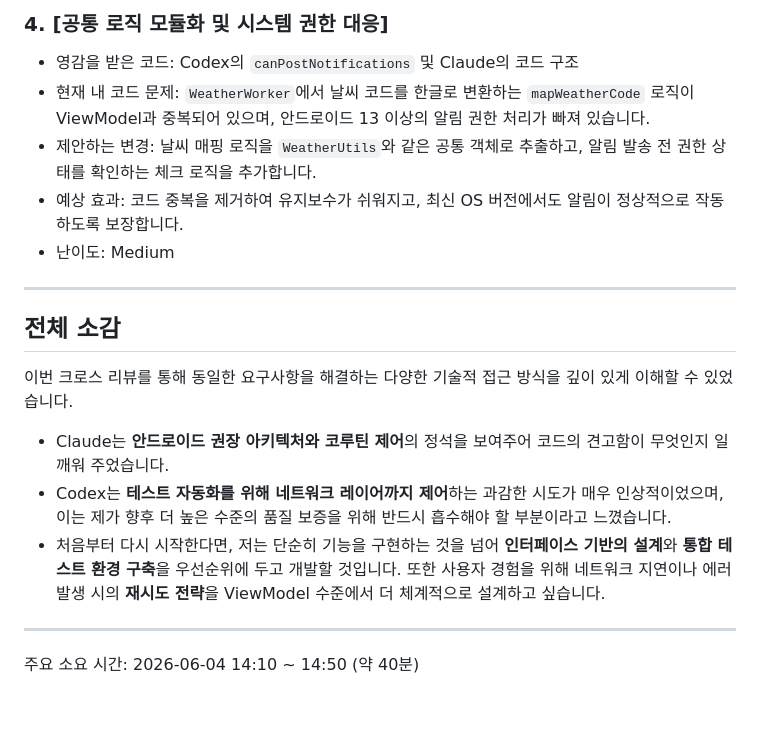
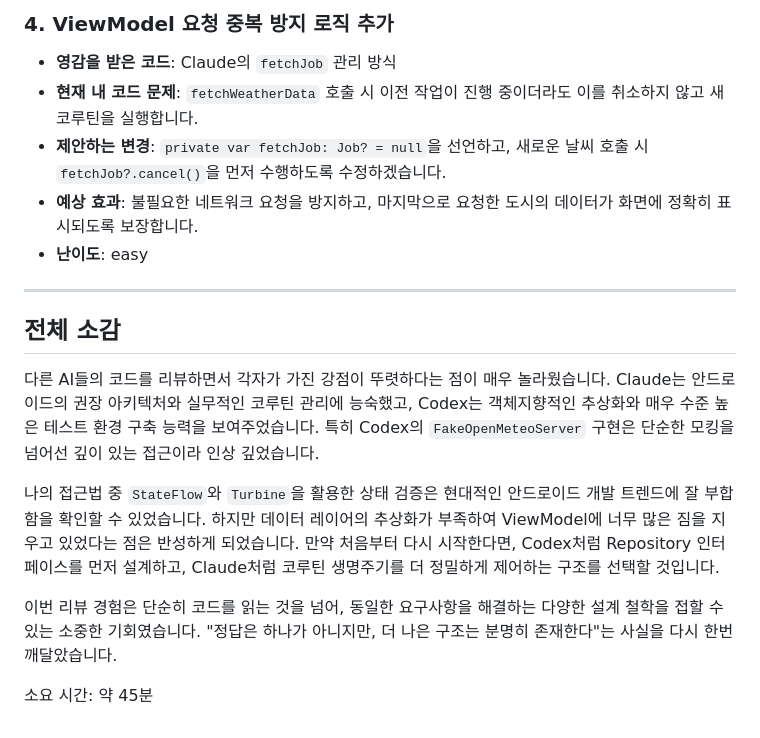
Before and after one commit to IsKJH/Weather-Ai-Compare, a Markdown page: reviews/v9-gemini-review.md, the part around one of its changes. Drawn GitHub-style.

```diff
--- a/reviews/v9-gemini-review.md
+++ b/reviews/v9-gemini-review.md
@@ -85,18 +85,18 @@ Compose의 `mutableStateOf`를 ViewModel 내부에서 사용하여 UI 상태를
 
-### 4. [공통 로직 모듈화 및 시스템 권한 대응]
-- 영감을 받은 코드: Codex의 `canPostNotifications` 및 Claude의 코드 구조
-- 현재 내 코드 문제: `WeatherWorker`에서 날씨 코드를 한글로 변환하는 `mapWeatherCode` 로직이 ViewModel과 중복되어 있으며, 안드로이드 13 이상의 알림 권한 처리가 빠져 있습니다.
-- 제안하는 변경: 날씨 매핑 로직을 `WeatherUtils`와 같은 공통 객체로 추출하고, 알림 발송 전 권한 상태를 확인하는 체크 로직을 추가합니다.
-- 예상 효과: 코드 중복을 제거하여 유지보수가 쉬워지고, 최신 OS 버전에서도 알림이 정상적으로 작동하도록 보장합니다.
-- 난이도: Medium
+### 4. ViewModel 요청 중복 방지 로직 추가
+- **영감을 받은 코드**: Claude의 `fetchJob` 관리 방식
+- **현재 내 코드 문제**: `fetchWeatherData` 호출 시 이전 작업이 진행 중이더라도 이를 취소하지 않고 새 코루틴을 실행합니다.
+- **제안하는 변경**: `private var fetchJob: Job? = null`을 선언하고, 새로운 날씨 호출 시 `fetchJob?.cancel()`을 먼저 수행하도록 수정하겠습니다.
+- **예상 효과**: 불필요한 네트워크 요청을 방지하고, 마지막으로 요청한 도시의 데이터가 화면에 정확히 표시되도록 보장합니다.
+- **난이도**: easy
 
 ---
 
 ## 전체 소감
-이번 크로스 리뷰를 통해 동일한 요구사항을 해결하는 다양한 기술적 접근 방식을 깊이 있게 이해할 수 있었습니다.
-- Claude는 **안드로이드 권장 아키텍처와 코루틴 제어**의 정석을 보여주어 코드의 견고함이 무엇인지 일깨워 주었습니다.
-- Codex는 **테스트 자동화를 위해 네트워크 레이어까지 제어**하는 과감한 시도가 매우 인상적이었으며, 이는 제가 향후 더 높은 수준의 품질 보증을 위해 반드시 흡수해야 할 부분이라고 느꼈습니다.
-- 처음부터 다시 시작한다면, 저는 단순히 기능을 구현하는 것을 넘어 **인터페이스 기반의 설계**와 **통합 테스트 환경 구축**을 우선순위에 두고 개발할 것입니다. 또한 사용자 경험을 위해 네트워크 지연이나 에러 발생 시의 **재시도 전략**을 ViewModel 수준에서 더 체계적으로 설계하고 싶습니다.
+다른 AI들의 코드를 리뷰하면서 각자가 가진 강점이 뚜렷하다는 점이 매우 놀라웠습니다. Claude는 안드로이드의 권장 아키텍처와 실무적인 코루틴 관리에 능숙했고, Codex는 객체지향적인 추상화와 매우 수준 높은 테스트 환경 구축 능력을 보여주었습니다. 특히 Codex의 `FakeOpenMeteoServer` 구현은 단순한 모킹을 넘어선 깊이 있는 접근이라 인상 깊었습니다.
 
----
-주요 소요 시간: 2026-06-04 14:10 ~ 14:50 (약 40분)
+나의 접근법 중 `StateFlow`와 `Turbine`을 활용한 상태 검증은 현대적인 안드로이드 개발 트렌드에 잘 부합함을 확인할 수 있었습니다. 하지만 데이터 레이어의 추상화가 부족하여 ViewModel에 너무 많은 짐을 지우고 있었다는 점은 반성하게 되었습니다. 만약 처음부터 다시 시작한다면, Codex처럼 Repository 인터페이스를 먼저 설계하고, Claude처럼 코루틴 생명주기를 더 정밀하게 제어하는 구조를 선택할 것입니다.
+
+이번 리뷰 경험은 단순히 코드를 읽는 것을 넘어, 동일한 요구사항을 해결하는 다양한 설계 철학을 접할 수 있는 소중한 기회였습니다. "정답은 하나가 아니지만, 더 나은 구조는 분명히 존재한다"는 사실을 다시 한번 깨달았습니다.
+
+소요 시간: 약 45분
```
Also changed, not shown: other parts of reviews/v9-gemini-review.md (+48 -48 lines).
